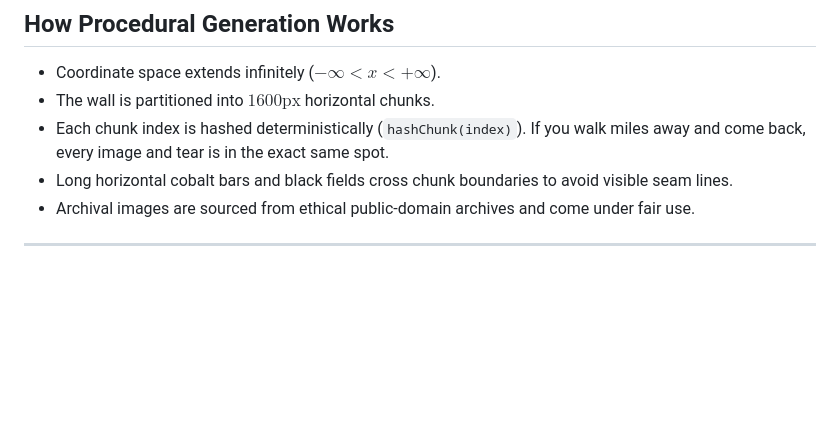
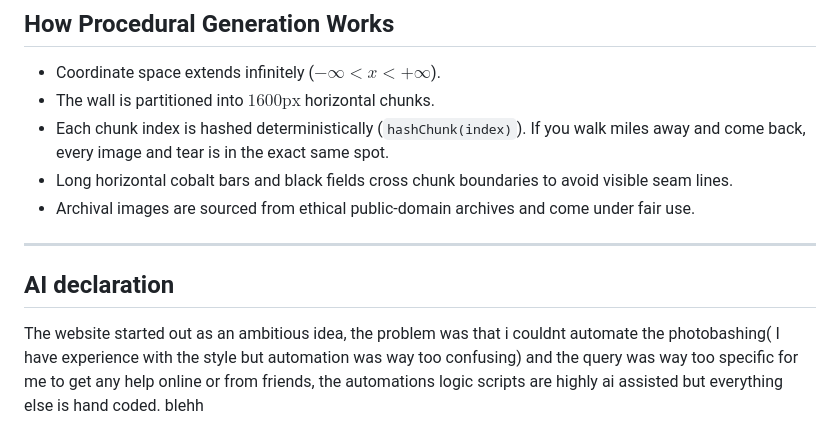
Before and after one commit to pra-n-jal/archival, a Markdown page: readme.md, the part around the change. GitHub-like rendering; blank space fills up the shorter version.

Commit message:
Add AI declaration section to README
Added an AI declaration section explaining the project's automation challenges and coding approach.

```diff
--- a/readme.md
+++ b/readme.md
@@ -76,3 +76,5 @@ Movement is momentum-based with smooth acceleration and gentle deceleration. The
 - Archival images are sourced from ethical public-domain archives and come under fair use.
 
 ---
+## AI declaration
+The website started out as an ambitious idea, the problem was that i couldnt automate the photobashing( I have experience with the style but automation was way too confusing) and the query was way too specific for me to get any help online or from friends, the automations logic scripts are highly ai assisted but everything else is hand coded. blehh
```
